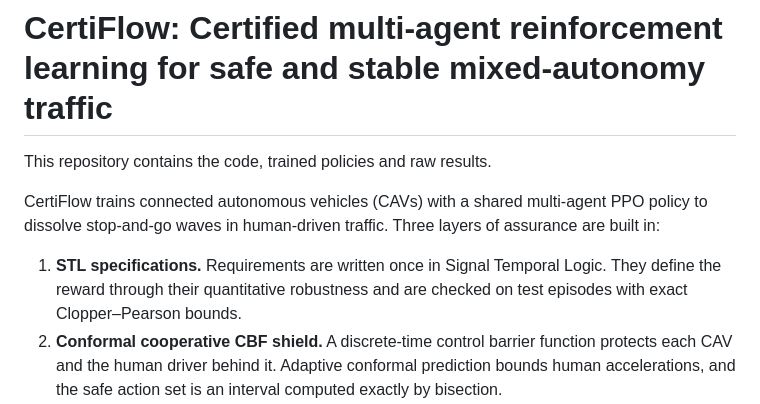
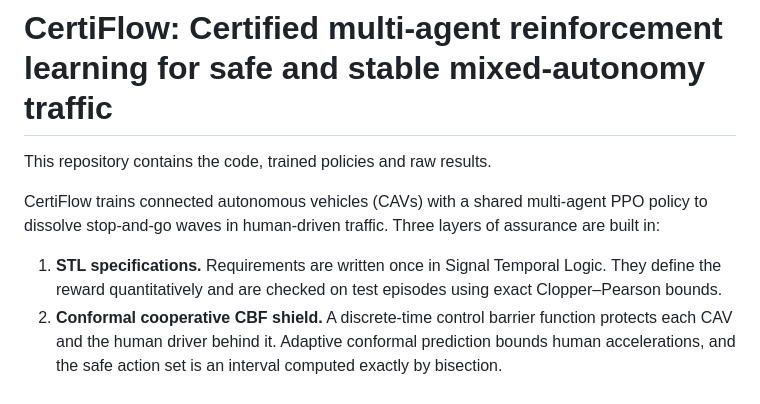
Before and after one commit to Inam-DataScientist/CertiFlow, a Markdown page: README.md, the part around one of its changes. Rendered like a GitHub page.

```diff
--- a/README.md
+++ b/README.md
@@ -4,7 +4,7 @@ This repository contains the code, trained policies and raw results.
 
 CertiFlow trains connected autonomous vehicles (CAVs) with a shared multi-agent PPO policy to dissolve stop-and-go waves in human-driven traffic. Three layers of assurance are built in:
 
-1. **STL specifications.** Requirements are written once in Signal Temporal Logic. They define the reward through their quantitative robustness and are checked on test episodes with exact Clopper–Pearson bounds.
+1. **STL specifications.** Requirements are written once in Signal Temporal Logic. They define the reward quantitatively and are checked on test episodes using exact Clopper–Pearson bounds.
 2. **Conformal cooperative CBF shield.** A discrete-time control barrier function protects each CAV and the human driver behind it. Adaptive conformal prediction bounds human accelerations, and the safe action set is an interval computed exactly by bisection.
 3. **Collective-stability certificate.** The spectral radius of the linearised closed-loop traffic map certifies that the shielded traffic system is locally exponentially stable.
 
```
Also changed, not shown: other parts of README.md (+1 -1 lines).
